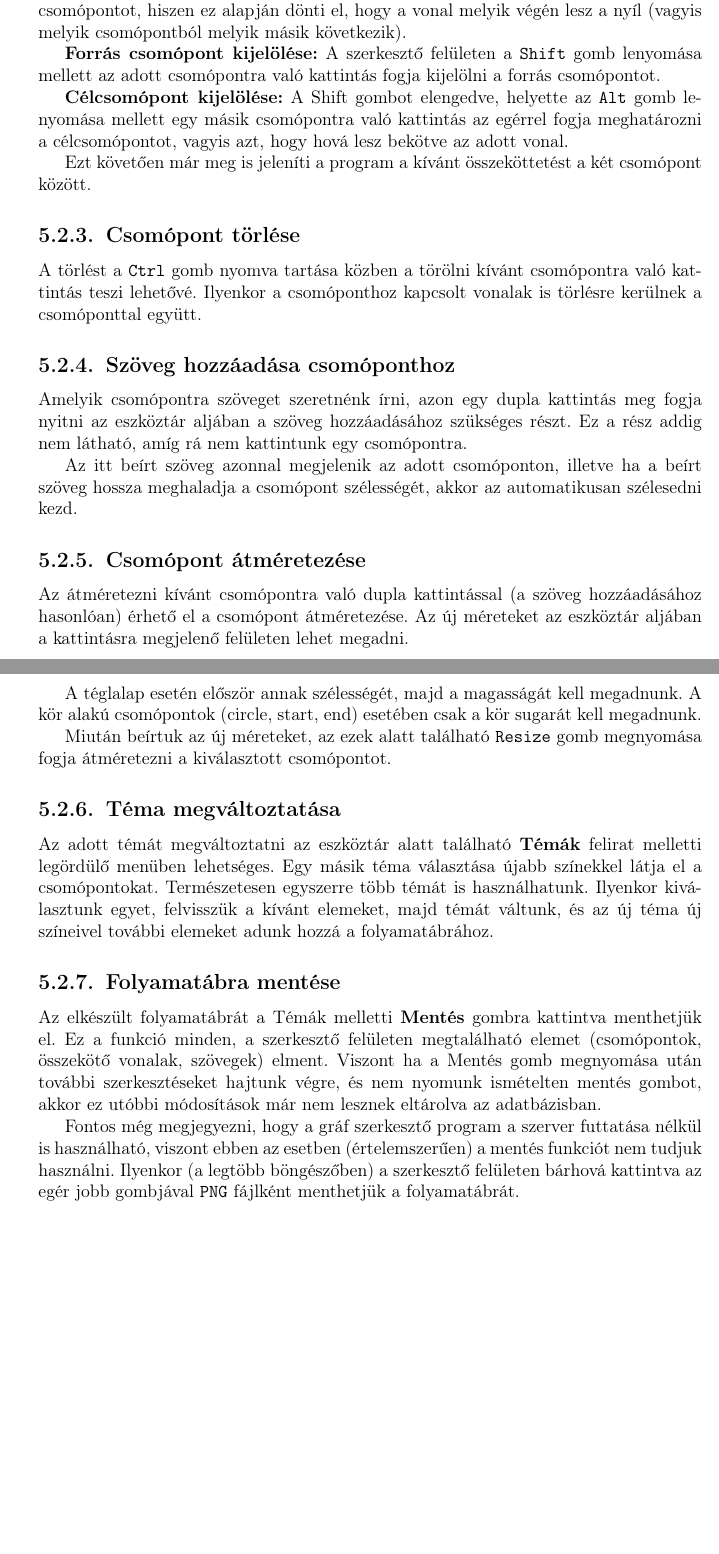
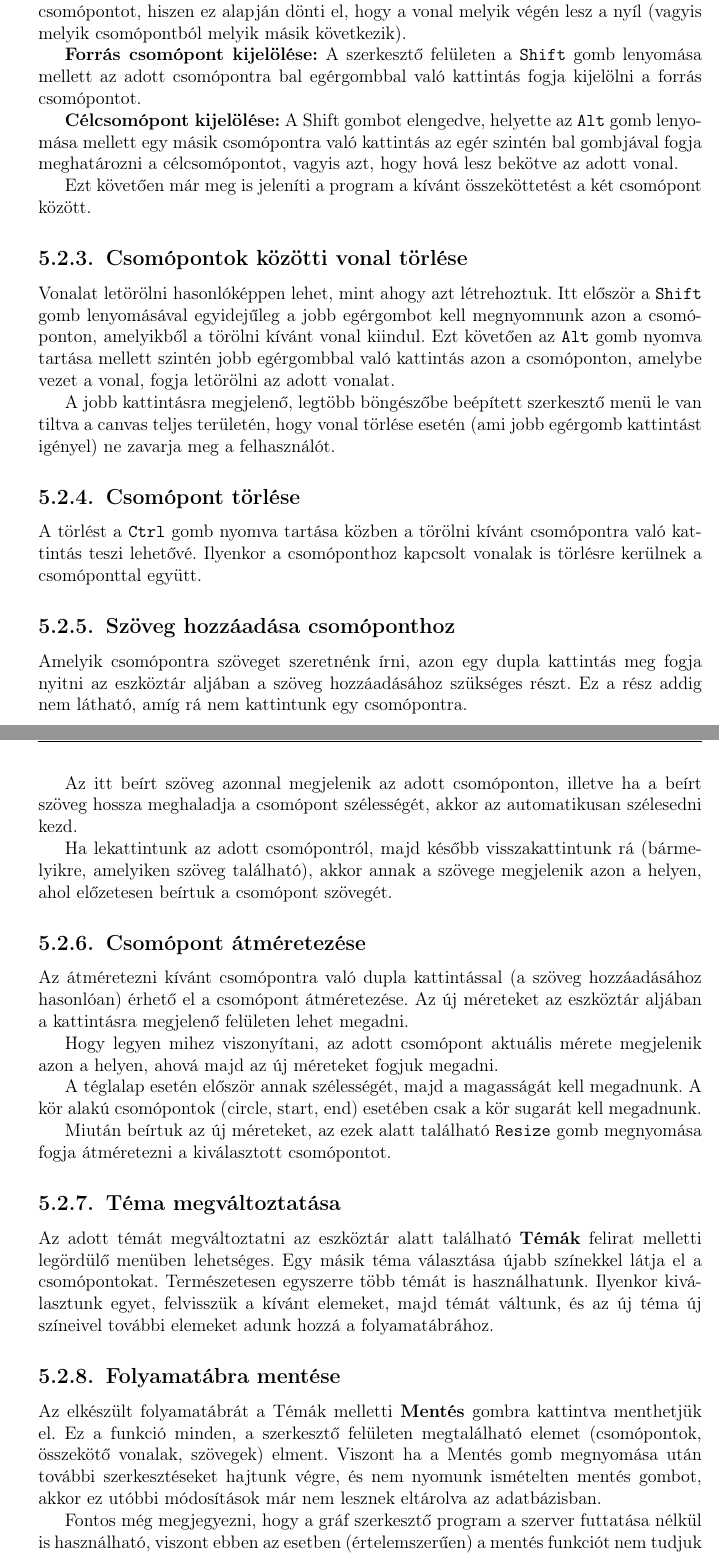
Before and after one commit to utrymate/szakdolgozat, a LaTeX document (dolgozat/dolgozat.tex, which reads dolgozat/chapters/5_JSimplementacio.tex): two parts of pages 33 and 34 of 41, joined at a grey line, cut so that both start at the same text, the shorter picture padded with empty space. Compiled offline with pdfLaTeX.

Commit message:
Update files

```diff
--- a/dolgozat/chapters/5_JSimplementacio.tex
+++ b/dolgozat/chapters/5_JSimplementacio.tex
@@ -181,11 +181,17 @@ A bal oldali eszköztárban rákattintunk a hozzáadandó elemre, így az megjel
 
 Az összekötésnél figyelembe kell vennünk, hogy a program megkülönböztet forrás- és cél csomópontot, hiszen ez alapján dönti el, hogy a vonal melyik végén lesz a nyíl (vagyis melyik csomópontból melyik másik következik).
 
-\textbf{Forrás csomópont kijelölése:} A szerkesztő felületen a \texttt{Shift} gomb lenyomása mellett az adott csomópontra való kattintás fogja kijelölni a forrás csomópontot.
+\textbf{Forrás csomópont kijelölése:} A szerkesztő felületen a \texttt{Shift} gomb lenyomása mellett az adott csomópontra bal egérgombbal való kattintás fogja kijelölni a forrás csomópontot.
 
-\textbf{Célcsomópont kijelölése:} A Shift gombot elengedve, helyette az \texttt{Alt} gomb lenyomása mellett egy másik csomópontra való kattintás az egérrel fogja meghatározni a célcsomópontot, vagyis azt, hogy hová lesz bekötve az adott vonal.
+\textbf{Célcsomópont kijelölése:} A Shift gombot elengedve, helyette az \texttt{Alt} gomb lenyomása mellett egy másik csomópontra való kattintás az egér szintén bal gombjával fogja meghatározni a célcsomópontot, vagyis azt, hogy hová lesz bekötve az adott vonal.
 
 Ezt követően már meg is jeleníti a program a kívánt összeköttetést a két csomópont között.
+
+\SubSection{Csomópontok közötti vonal törlése}
+
+Vonalat letörölni hasonlóképpen lehet, mint ahogy azt létrehoztuk. Itt először a \texttt{Shift} gomb lenyomásával egyidejűleg a jobb egérgombot kell megnyomnunk azon a csomóponton, amelyikből a törölni kívánt vonal kiindul. Ezt követően az \texttt{Alt} gomb nyomva tartása mellett szintén jobb egérgombbal való kattintás azon a csomóponton, amelybe vezet a vonal, fogja letörölni az adott vonalat.
+
+A jobb kattintásra megjelenő, legtöbb böngészőbe beépített szerkesztő menü le van tiltva a canvas teljes területén, hogy vonal törlése esetén (ami jobb egérgomb kattintást igényel) ne zavarja meg a felhasználót.
 
 \SubSection{Csomópont törlése}
 
@@ -197,9 +203,13 @@ Amelyik csomópontra szöveget szeretnénk írni, azon egy dupla kattintás meg
 
 Az itt beírt szöveg azonnal megjelenik az adott csomóponton, illetve ha a beírt szöveg hossza meghaladja a csomópont szélességét, akkor az automatikusan szélesedni kezd.
 
+Ha lekattintunk az adott csomópontról, majd később visszakattintunk rá (bármelyikre, amelyiken szöveg található), akkor annak a szövege megjelenik azon a helyen, ahol előzetesen beírtuk a csomópont szövegét.
+
 \SubSection{Csomópont átméretezése}
 
 Az átméretezni kívánt csomópontra való dupla kattintással (a szöveg hozzáadásához hasonlóan) érhető el a csomópont átméretezése. Az új méreteket az eszköztár aljában a kattintásra megjelenő felületen lehet megadni.
+
+Hogy legyen mihez viszonyítani, az adott csomópont aktuális mérete megjelenik azon a helyen, ahová majd az új méreteket fogjuk megadni.
 
 A téglalap esetén először annak szélességét, majd a magasságát kell megadnunk. A kör alakú csomópontok (circle, start, end) esetében csak a kör sugarát kell megadnunk.
 
@@ -213,4 +223,4 @@ Az adott témát megváltoztatni az eszköztár alatt található \textbf{Témá
 
 Az elkészült folyamatábrát a Témák melletti \textbf{Mentés} gombra kattintva menthetjük el. Ez a funkció minden, a szerkesztő felületen megtalálható elemet (csomópontok, összekötő vonalak, szövegek) elment. Viszont ha a Mentés gomb megnyomása után további szerkesztéseket hajtunk végre, és nem nyomunk ismételten mentés gombot, akkor ez utóbbi módosítások már nem lesznek eltárolva az adatbázisban.
 
-Fontos még megjegyezni, hogy a gráf szerkesztő program a szerver futtatása nélkül is használható, viszont ebben az esetben (értelemszerűen) a mentés funkciót nem tudjuk használni. Ilyenkor (a legtöbb böngészőben) a szerkesztő felületen bárhová kattintva az egér jobb gombjával \texttt{PNG} fájlként menthetjük a folyamatábrát.
+Fontos még megjegyezni, hogy a gráf szerkesztő program a szerver futtatása nélkül is használható, viszont ebben az esetben (értelemszerűen) a mentés funkciót nem tudjuk használni.
```
Also changed, not shown: dolgozat/chapters/3_specifikacio.tex (+4 -1 lines), dolgozat/chapters/7_summary.tex (+1 -1 lines), dolgozat/chapters/5_JSimplementacio.tex (2 more changed lines).
